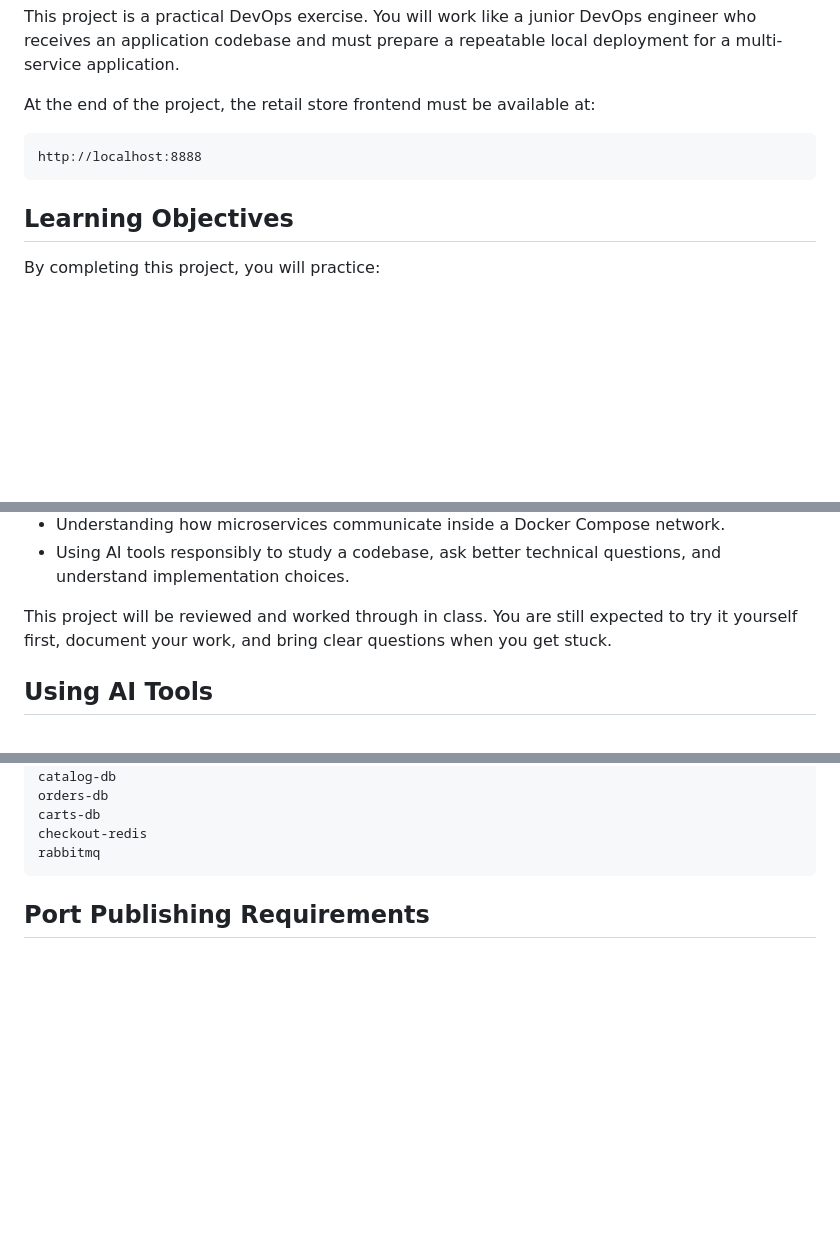
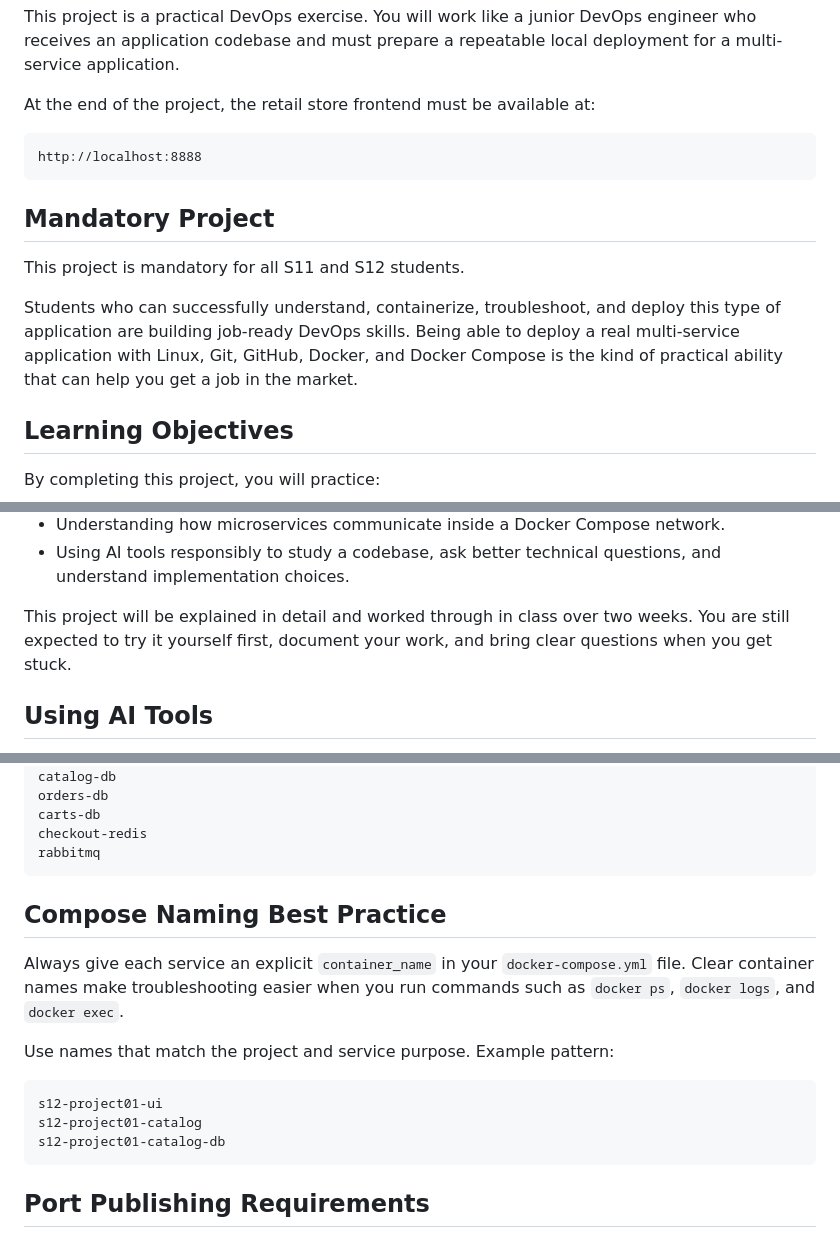
Before and after one commit to kennethlforemansr-spec/s12-docker-compose-project-store, a Markdown page: README.md, 3 parts joined by grey strips. Rendered like a GitHub page; blank space fills up the shorter version.

Commit message:
Add mandatory project and compose naming guidance

````diff
--- a/README.md
+++ b/README.md
@@ -14,6 +14,12 @@ At the end of the project, the retail store frontend must be available at:
 http://localhost:8888
 ```
 
+## Mandatory Project
+
+This project is mandatory for all S11 and S12 students.
+
+Students who can successfully understand, containerize, troubleshoot, and deploy this type of application are building job-ready DevOps skills. Being able to deploy a real multi-service application with Linux, Git, GitHub, Docker, and Docker Compose is the kind of practical ability that can help you get a job in the market.
+
 ## Learning Objectives
 
 By completing this project, you will practice:
@@ -28,7 +34,7 @@ By completing this project, you will practice:
 - Understanding how microservices communicate inside a Docker Compose network.
 - Using AI tools responsibly to study a codebase, ask better technical questions, and understand implementation choices.
 
-This project will be reviewed and worked through in class. You are still expected to try it yourself first, document your work, and bring clear questions when you get stuck.
+This project will be explained in detail and worked through in class over two weeks. You are still expected to try it yourself first, document your work, and bring clear questions when you get stuck.
 
 ## Using AI Tools
 
@@ -221,6 +227,18 @@ orders-db
 carts-db
 checkout-redis
 rabbitmq
+```
+
+## Compose Naming Best Practice
+
+Always give each service an explicit `container_name` in your `docker-compose.yml` file. Clear container names make troubleshooting easier when you run commands such as `docker ps`, `docker logs`, and `docker exec`.
+
+Use names that match the project and service purpose. Example pattern:
+
+```text
+s12-project01-ui
+s12-project01-catalog
+s12-project01-catalog-db
 ```
 
 ## Port Publishing Requirements
````
